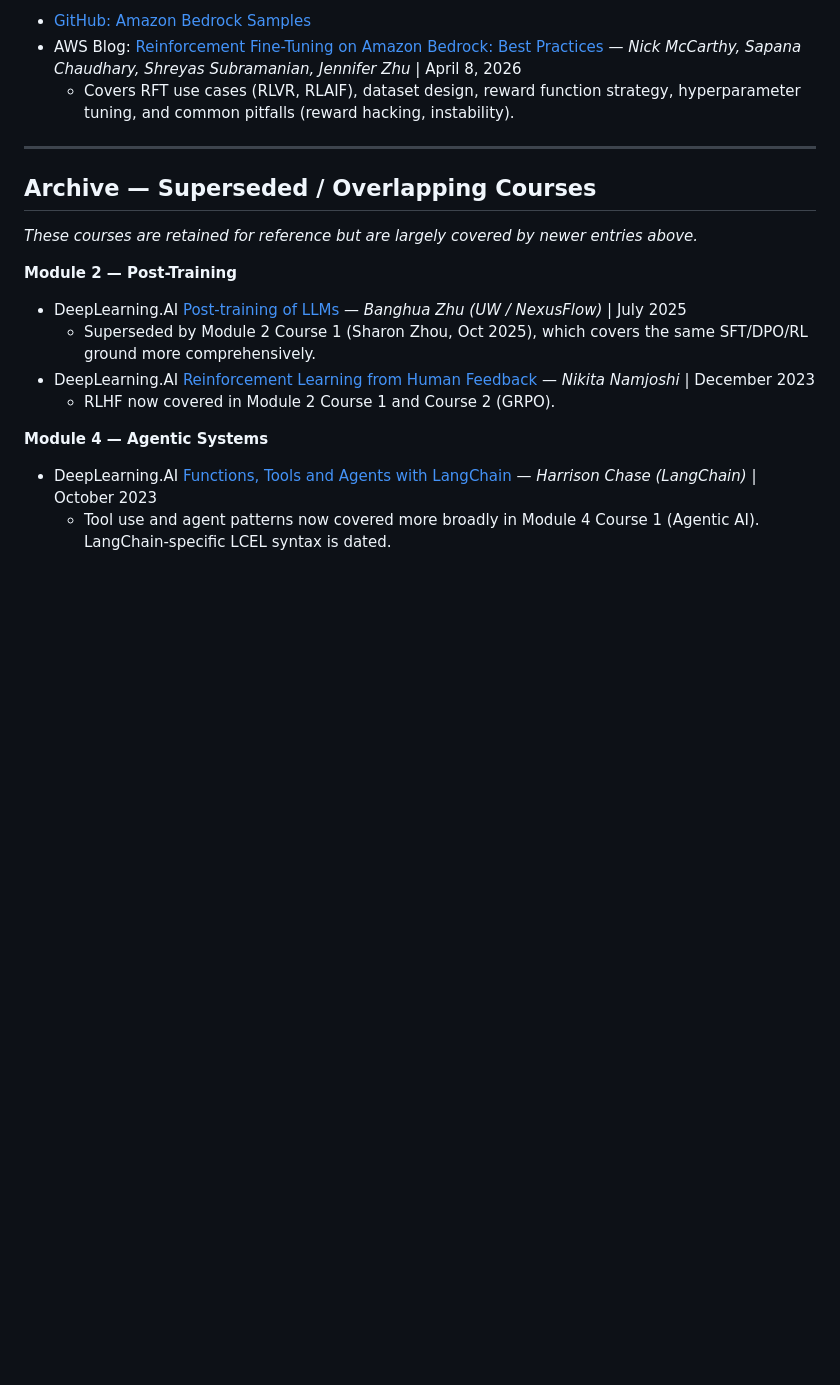
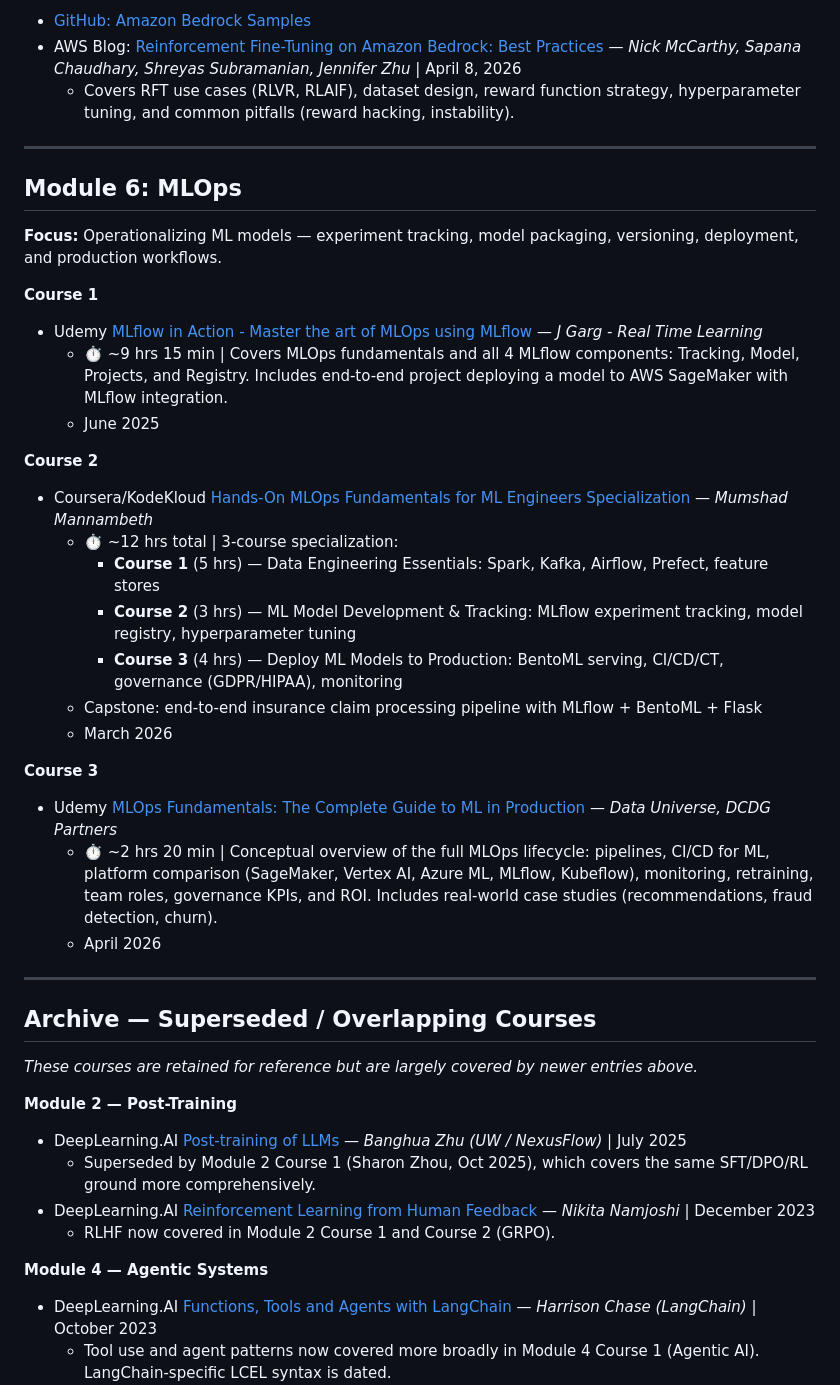
Before and after one commit to nealrichter/research, a Markdown page: mini_llm_learning_plan.md, the part around the change. Rendered like a GitHub page; blank space fills up the shorter version.

Commit message:
add MlFlow

```diff
--- a/mini_llm_learning_plan.md
+++ b/mini_llm_learning_plan.md
@@ -148,6 +148,31 @@
 
 ---
 
+## Module 6: MLOps
+
+**Focus:** Operationalizing ML models — experiment tracking, model packaging, versioning, deployment, and production workflows.
+
+**Course 1**
+- Udemy [MLflow in Action - Master the art of MLOps using MLflow](https://www.udemy.com/course/mlflow-course/) — *J Garg - Real Time Learning*
+  - ⏱ ~9 hrs 15 min | Covers MLOps fundamentals and all 4 MLflow components: Tracking, Model, Projects, and Registry. Includes end-to-end project deploying a model to AWS SageMaker with MLflow integration.
+  - June 2025
+
+**Course 2**
+- Coursera/KodeKloud [Hands-On MLOps Fundamentals for ML Engineers Specialization](https://www.coursera.org/specializations/fundamentals-of-mlops) — *Mumshad Mannambeth*
+  - ⏱ ~12 hrs total | 3-course specialization:
+    - **Course 1** (5 hrs) — Data Engineering Essentials: Spark, Kafka, Airflow, Prefect, feature stores
+    - **Course 2** (3 hrs) — ML Model Development & Tracking: MLflow experiment tracking, model registry, hyperparameter tuning
+    - **Course 3** (4 hrs) — Deploy ML Models to Production: BentoML serving, CI/CD/CT, governance (GDPR/HIPAA), monitoring
+  - Capstone: end-to-end insurance claim processing pipeline with MLflow + BentoML + Flask
+  - March 2026
+
+**Course 3**
+- Udemy [MLOps Fundamentals: The Complete Guide to ML in Production](https://www.udemy.com/course/mlops-fundamentals-the-complete-guide-to-ml-in-production/) — *Data Universe, DCDG Partners*
+  - ⏱ ~2 hrs 20 min | Conceptual overview of the full MLOps lifecycle: pipelines, CI/CD for ML, platform comparison (SageMaker, Vertex AI, Azure ML, MLflow, Kubeflow), monitoring, retraining, team roles, governance KPIs, and ROI. Includes real-world case studies (recommendations, fraud detection, churn).
+  - April 2026
+
+---
+
 ## Archive — Superseded / Overlapping Courses
 
 *These courses are retained for reference but are largely covered by newer entries above.*
```
